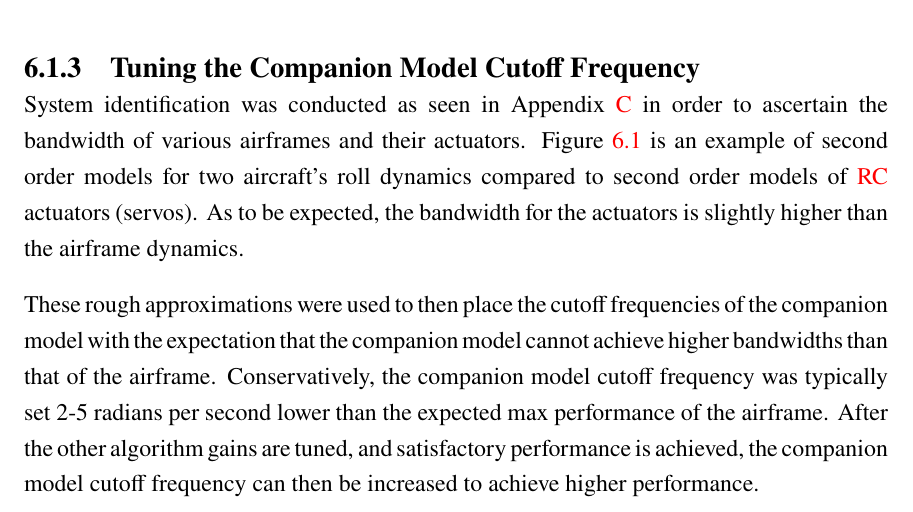
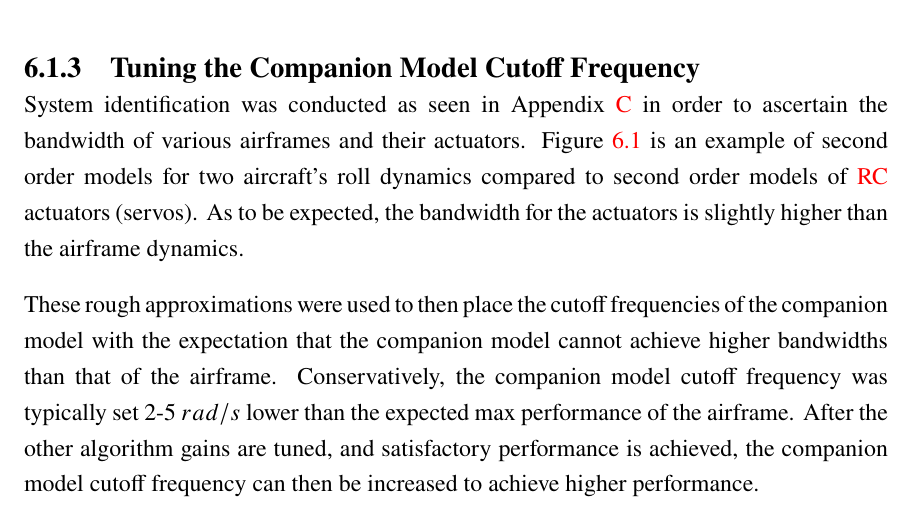
Before and after one commit to rbeall/nps-thesis, a LaTeX thesis (thesis.tex, which reads chapter6.tex): part of page 70 of 101, cut so that both start at the same text. Compiled offline with pdfLaTeX; a missing font is replaced by an installed copy or a similar font.

Commit message:
Chapter 6: Vlad's First Chop

```diff
--- a/chapter6.tex
+++ b/chapter6.tex
@@ -18,7 +18,7 @@ System identification was conducted as seen in Appendix~\ref{appendix:system_ide
   \label{fig:bode_analysis}
 \end{figure}
 
-These rough approximations were used to then place the cutoff frequencies of the companion model with the expectation that the companion model cannot achieve higher bandwidths than that of the airframe.  Conservatively, the companion model cutoff frequency was typically set 2-5 radians per second lower than the expected max performance of the airframe.  After the other algorithm gains are tuned, and satisfactory performance is achieved, the companion model cutoff frequency can then be increased to achieve higher performance.
+These rough approximations were used to then place the cutoff frequencies of the companion model with the expectation that the companion model cannot achieve higher bandwidths than that of the airframe.  Conservatively, the companion model cutoff frequency was typically set 2-5 $rad/s$ lower than the expected max performance of the airframe.  After the other algorithm gains are tuned, and satisfactory performance is achieved, the companion model cutoff frequency can then be increased to achieve higher performance.
 
 \section{Improved Recursive Architecture}
 
```
Also changed, not shown: chapter6.tex (2 more changed lines).
